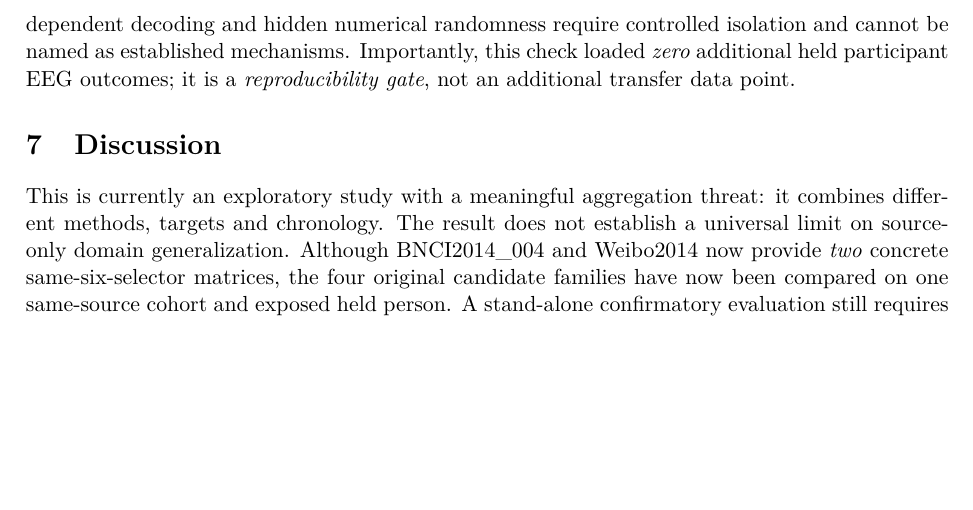
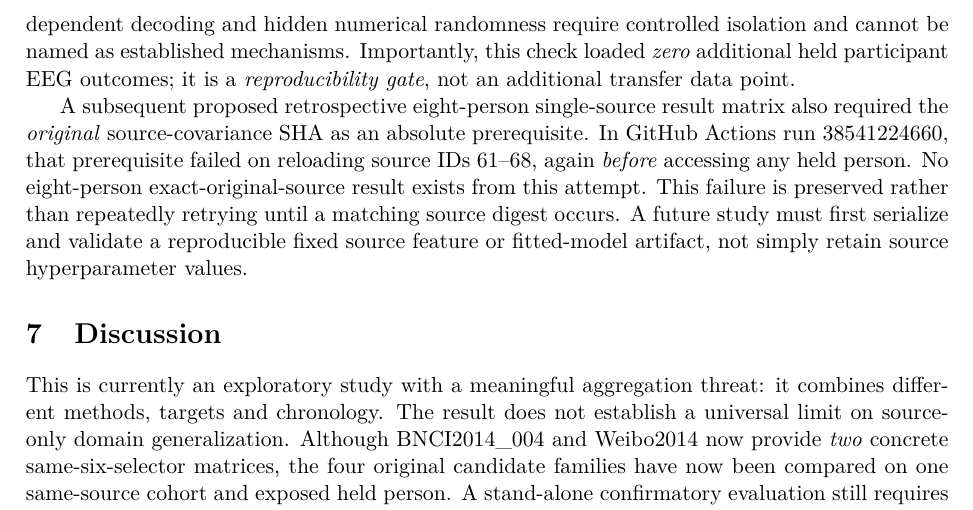
Before and after one commit to lindicaphxag-tech/kaggle, a LaTeX paper (research/defaultreg_bspc_v13/main_p3_source_only_optimisation_NEGATIVE_UNREADY.tex, which reads research/defaultreg_bspc_v13/P3_dreyerb_source_only_two_reload_fingerprint_20261014.tex): part of page 11 of 11 before the commit and part of page 11 of 12 after it, cut so that both start at the same text, the shorter picture padded with empty space. Compiled offline with pdfLaTeX.

Commit message:
paper(p3): disclose second strict source-SHA-gated 8-target failure prior to target access; prohibit selective retries

```diff
--- a/research/defaultreg_bspc_v13/P3_dreyerb_source_only_two_reload_fingerprint_20261014.tex
+++ b/research/defaultreg_bspc_v13/P3_dreyerb_source_only_two_reload_fingerprint_20261014.tex
@@ -36,3 +36,20 @@ this check loaded \emph{zero} additional
 held participant EEG outcomes; it is a
 \emph{reproducibility gate}, not an
 additional transfer data point.
+
+A subsequent proposed retrospective eight-person
+single-source result matrix also required the
+\emph{original} source-covariance SHA as an
+absolute prerequisite. In
+\href{https://github.com/lindicaphxag-tech/kaggle/actions/runs/38541224660}
+{GitHub Actions run 38541224660}, that prerequisite
+failed on reloading source IDs 61--68, again
+\emph{before} accessing any held person.
+No eight-person exact-original-source result
+exists from this attempt. This failure is
+preserved rather than repeatedly retrying
+until a matching source digest occurs.
+A future study must first serialize and
+validate a reproducible fixed source feature
+or fitted-model artifact, not simply retain
+source hyperparameter values.
```
